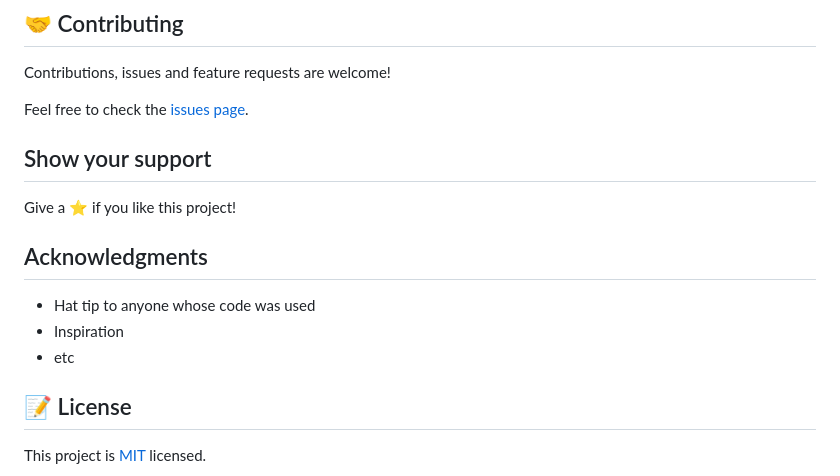
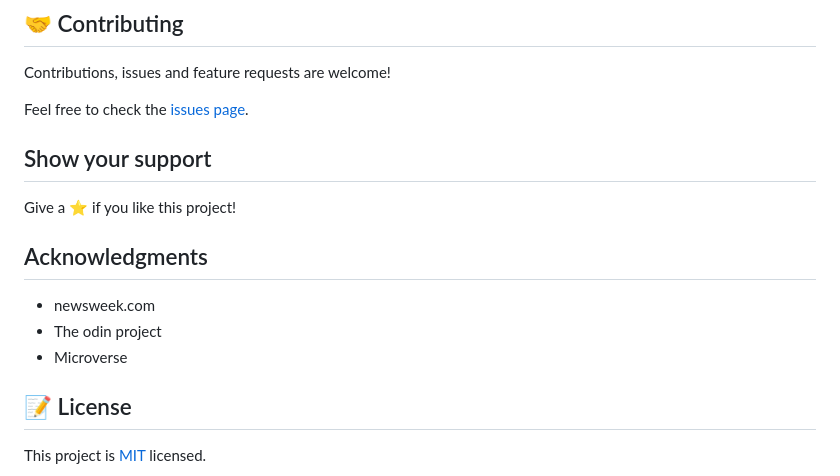
Before and after one commit to gabrie-lhilarion/newsweek, a Markdown page: README.md, the part around the change printed below. Drawn GitHub-style.

```diff
--- a/README.md
+++ b/README.md
@@ -64,10 +50,10 @@ Feel free to check the [issues page](issues/).
 Give a ⭐️ if you like this project!
 
 ## Acknowledgments
+-  newsweek.com
+-  The odin project
+-  Microverse
 
-- Hat tip to anyone whose code was used
-- Inspiration
-- etc
 
 ## 📝 License
 
```
Also changed, not shown: other parts of README.md (+15 -29 lines), app_screenshot.png.
